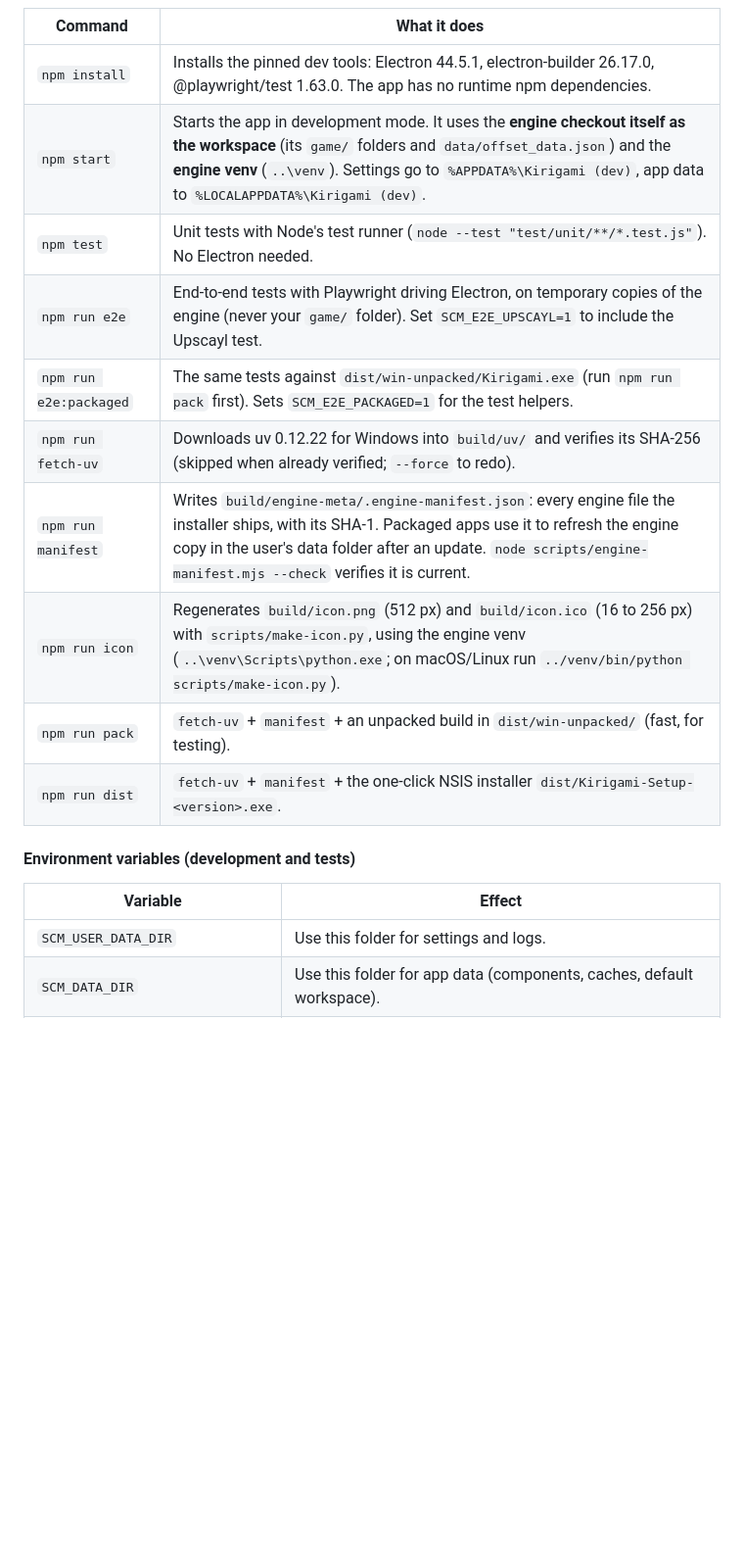
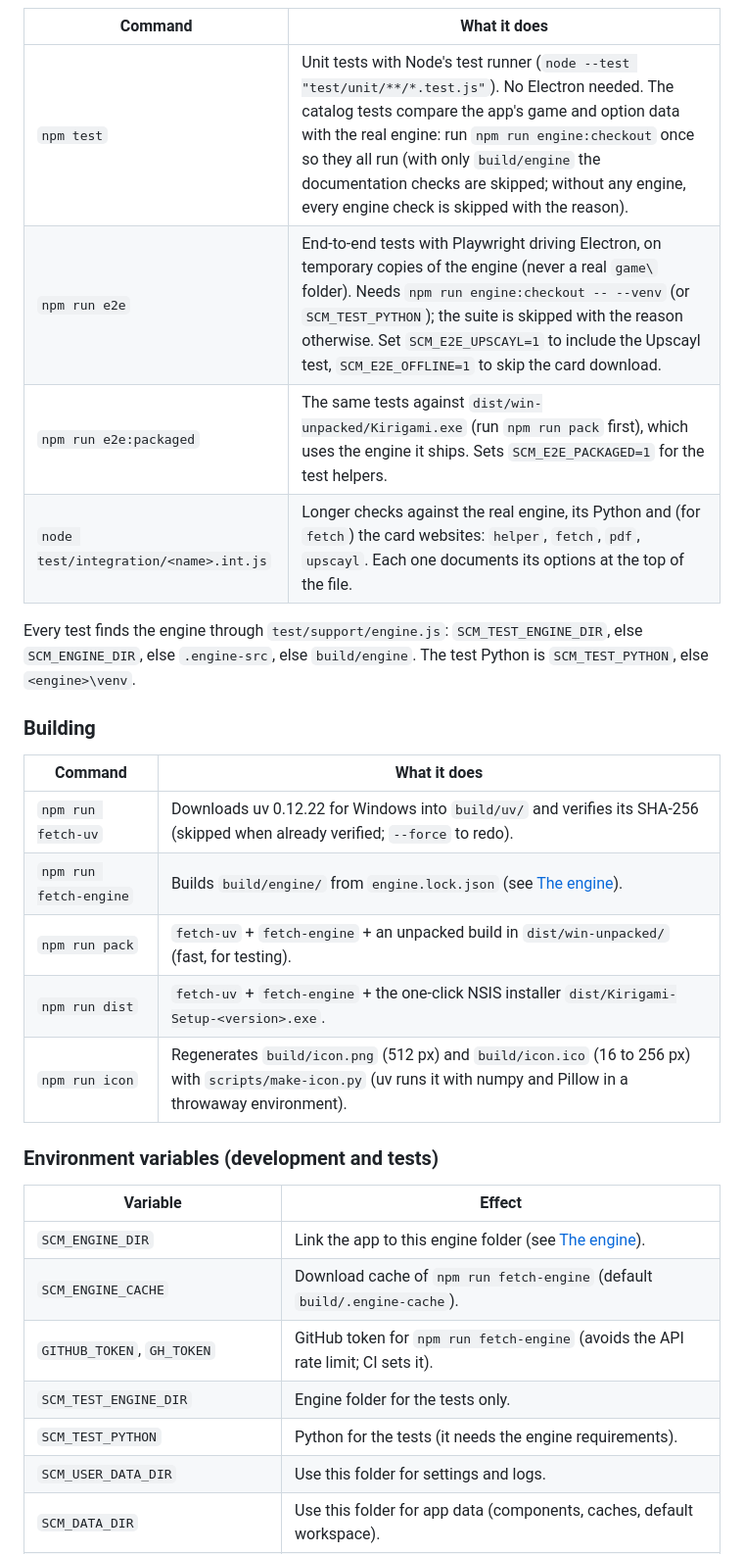
Before and after one commit to mtgtoolkit/kirigami, a Markdown page: README.md, the part around one of its changes. Shown at 98% size. Drawn GitHub-style; blank space fills up the shorter version.

```diff
--- a/README.md
+++ b/README.md
@@ -296,21 +339,33 @@ Run from the repository root:
 
 | Command | What it does |
 | --- | --- |
-| `npm install` | Installs the pinned dev tools: Electron 44.5.1, electron-builder 26.17.0, @playwright/test 1.63.0. The app has no runtime npm dependencies. |
-| `npm start` | Starts the app in development mode. It uses the **engine checkout itself as the workspace** (its `game/` folders and `data/offset_data.json`) and the **engine venv** (`..\venv`). Settings go to `%APPDATA%\Kirigami (dev)`, app data to `%LOCALAPPDATA%\Kirigami (dev)`. |
-| `npm test` | Unit tests with Node's test runner (`node --test "test/unit/**/*.test.js"`). No Electron needed. |
-| `npm run e2e` | End-to-end tests with Playwright driving Electron, on temporary copies of the engine (never your `game/` folder). Set `SCM_E2E_UPSCAYL=1` to include the Upscayl test. |
-| `npm run e2e:packaged` | The same tests against `dist/win-unpacked/Kirigami.exe` (run `npm run pack` first). Sets `SCM_E2E_PACKAGED=1` for the test helpers. |
+| `npm test` | Unit tests with Node's test runner (`node --test "test/unit/**/*.test.js"`). No Electron needed. The catalog tests compare the app's game and option data with the real engine: run `npm run engine:checkout` once so they all run (with only `build/engine` the documentation checks are skipped; without any engine, every engine check is skipped with the reason). |
+| `npm run e2e` | End-to-end tests with Playwright driving Electron, on temporary copies of the engine (never a real `game\` folder). Needs `npm run engine:checkout -- --venv` (or `SCM_TEST_PYTHON`); the suite is skipped with the reason otherwise. Set `SCM_E2E_UPSCAYL=1` to include the Upscayl test, `SCM_E2E_OFFLINE=1` to skip the card download. |
+| `npm run e2e:packaged` | The same tests against `dist/win-unpacked/Kirigami.exe` (run `npm run pack` first), which uses the engine it ships. Sets `SCM_E2E_PACKAGED=1` for the test helpers. |
+| `node test/integration/<name>.int.js` | Longer checks against the real engine, its Python and (for `fetch`) the card websites: `helper`, `fetch`, `pdf`, `upscayl`. Each one documents its options at the top of the file. |
+
+Every test finds the engine through `test/support/engine.js`: `SCM_TEST_ENGINE_DIR`, else `SCM_ENGINE_DIR`,
+else `.engine-src`, else `build/engine`. The test Python is `SCM_TEST_PYTHON`, else `<engine>\venv`.
+
+### Building
+
+| Command | What it does |
+| --- | --- |
 | `npm run fetch-uv` | Downloads uv 0.12.22 for Windows into `build/uv/` and verifies its SHA-256 (skipped when already verified; `--force` to redo). |
-| `npm run manifest` | Writes `build/engine-meta/.engine-manifest.json`: every engine file the installer ships, with its SHA-1. Packaged apps use it to refresh the engine copy in the user's data folder after an update. `node scripts/engine-manifest.mjs --check` verifies it is current. |
-| `npm run icon` | Regenerates `build/icon.png` (512 px) and `build/icon.ico` (16 to 256 px) with `scripts/make-icon.py`, using the engine venv (`..\venv\Scripts\python.exe`; on macOS/Linux run `../venv/bin/python scripts/make-icon.py`). |
-| `npm run pack` | `fetch-uv` + `manifest` + an unpacked build in `dist/win-unpacked/` (fast, for testing). |
-| `npm run dist` | `fetch-uv` + `manifest` + the one-click NSIS installer `dist/Kirigami-Setup-<version>.exe`. |
+| `npm run fetch-engine` | Builds `build/engine/` from `engine.lock.json` (see [The engine](#the-engine)). |
+| `npm run pack` | `fetch-uv` + `fetch-engine` + an unpacked build in `dist/win-unpacked/` (fast, for testing). |
+| `npm run dist` | `fetch-uv` + `fetch-engine` + the one-click NSIS installer `dist/Kirigami-Setup-<version>.exe`. |
+| `npm run icon` | Regenerates `build/icon.png` (512 px) and `build/icon.ico` (16 to 256 px) with `scripts/make-icon.py` (uv runs it with numpy and Pillow in a throwaway environment). |
 
-#### Environment variables (development and tests)
+### Environment variables (development and tests)
 
 | Variable | Effect |
 | --- | --- |
+| `SCM_ENGINE_DIR` | Link the app to this engine folder (see [The engine](#the-engine)). |
+| `SCM_ENGINE_CACHE` | Download cache of `npm run fetch-engine` (default `build/.engine-cache`). |
+| `GITHUB_TOKEN`, `GH_TOKEN` | GitHub token for `npm run fetch-engine` (avoids the API rate limit; CI sets it). |
+| `SCM_TEST_ENGINE_DIR` | Engine folder for the tests only. |
+| `SCM_TEST_PYTHON` | Python for the tests (it needs the engine requirements). |
 | `SCM_USER_DATA_DIR` | Use this folder for settings and logs. |
 | `SCM_DATA_DIR` | Use this folder for app data (components, caches, default workspace). |
 | `SCM_WORKSPACE_DIR` | Use this folder as the card maker data folder (it must contain the engine files). |
```
Also changed, not shown: other parts of README.md (+61 -14 lines).
